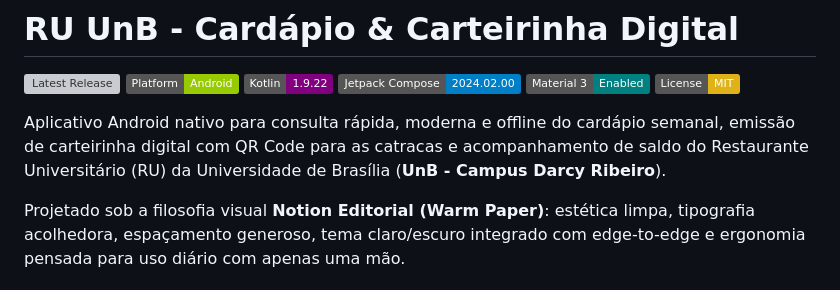
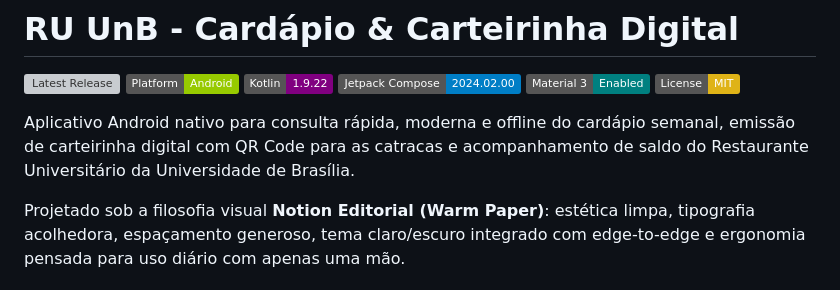
Before and after one commit to Cl0udShifter/ru-unb-cardapio, a Markdown page: README.md, the part around the change. Rendered like a GitHub page; badges without logos; grey boxes are pictures that could not be loaded.

```diff
--- a/README.md
+++ b/README.md
@@ -7,7 +7,7 @@
 [![Material 3](https://img.shields.io/badge/Material%203-Enabled-teal.svg)](https://m3.material.io/)
 [![License: MIT](https://img.shields.io/badge/License-MIT-yellow.svg)](LICENSE)
 
-Aplicativo Android nativo para consulta rápida, moderna e offline do cardápio semanal, emissão de carteirinha digital com QR Code para as catracas e acompanhamento de saldo do Restaurante Universitário (RU) da Universidade de Brasília (**UnB - Campus Darcy Ribeiro**).
+Aplicativo Android nativo para consulta rápida, moderna e offline do cardápio semanal, emissão de carteirinha digital com QR Code para as catracas e acompanhamento de saldo do Restaurante Universitário da Universidade de Brasília.
 
 Projetado sob a filosofia visual **Notion Editorial (Warm Paper)**: estética limpa, tipografia acolhedora, espaçamento generoso, tema claro/escuro integrado com edge-to-edge e ergonomia pensada para uso diário com apenas uma mão.
 
```
